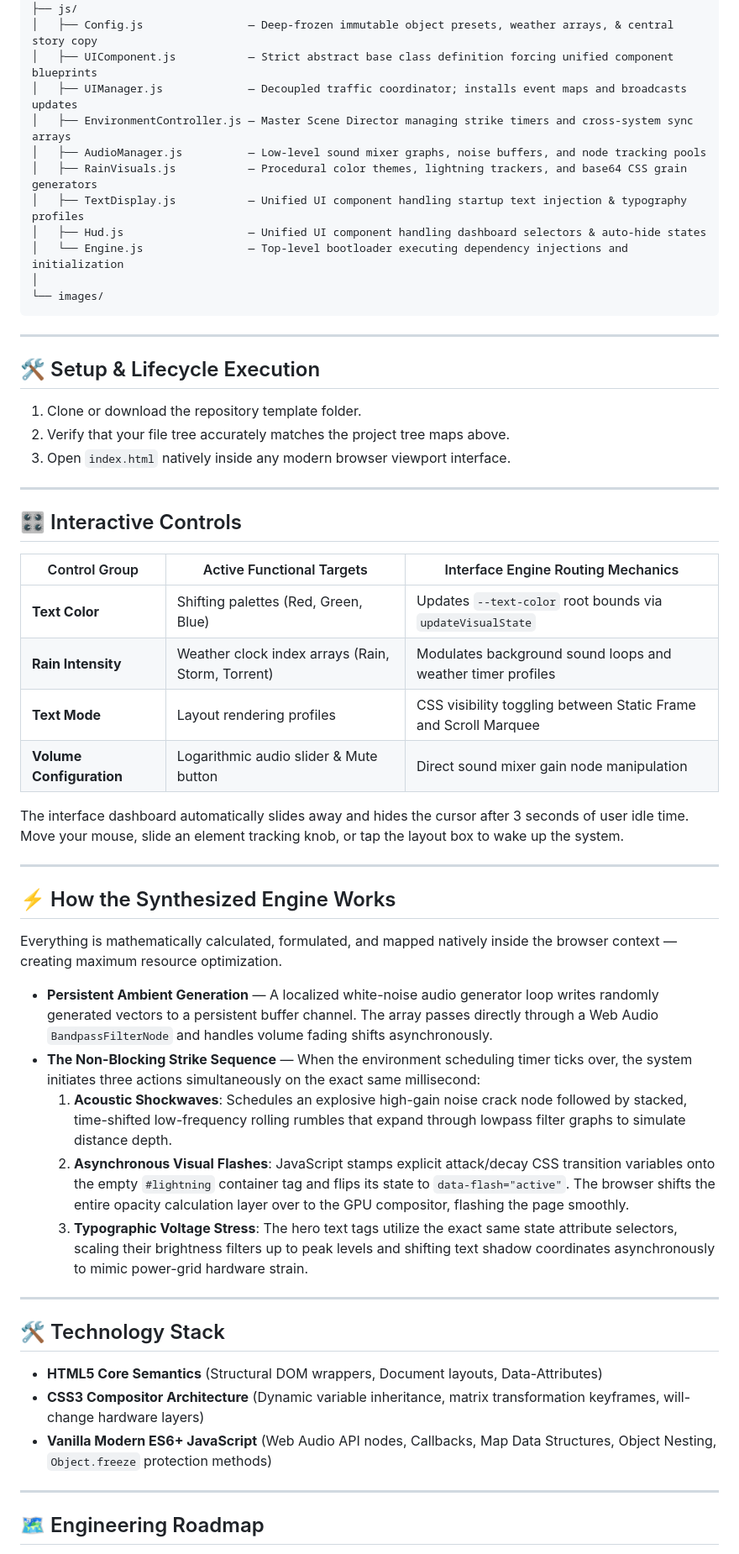
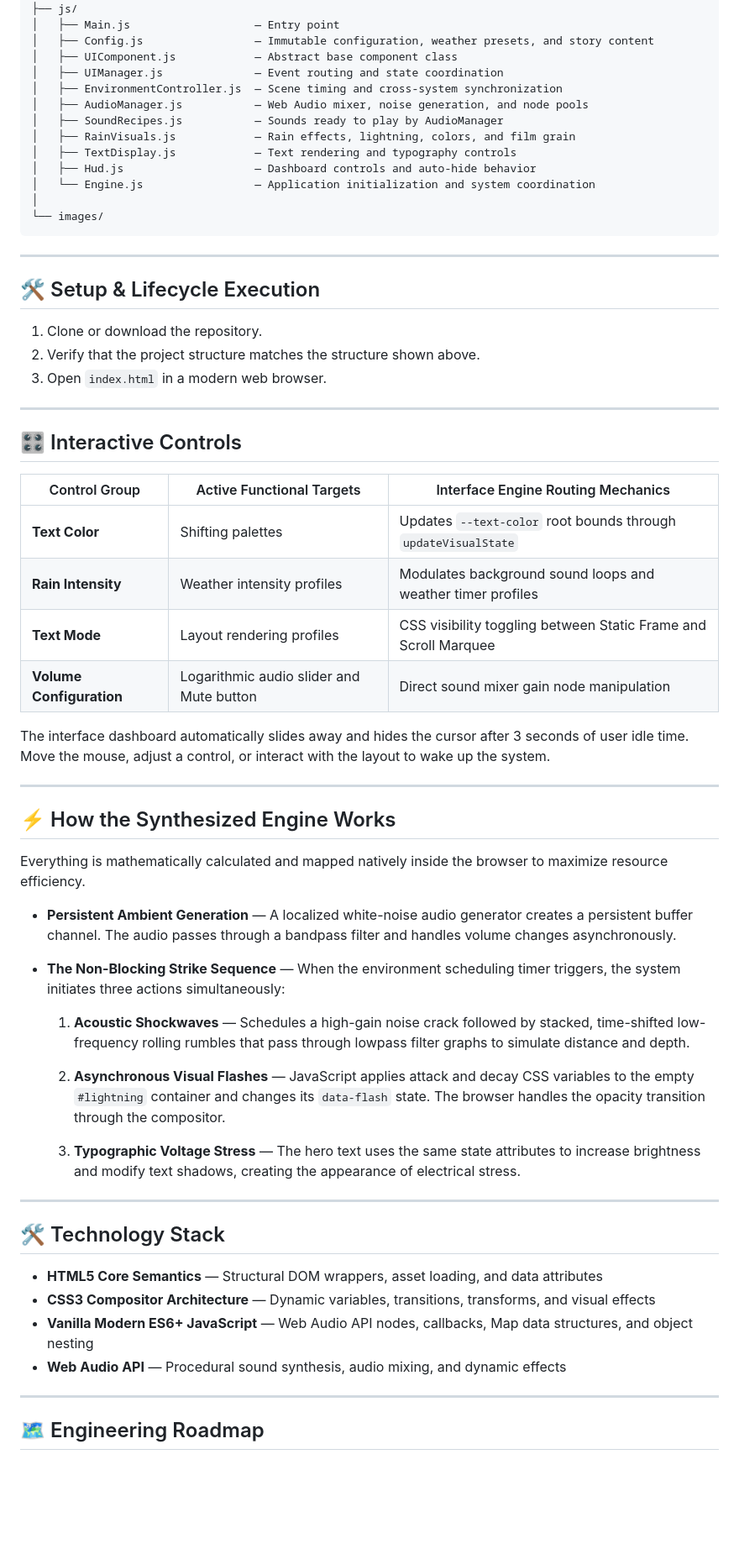
Before and after one commit to garysgray/drenched, a Markdown page: README.md, the part around one of its changes. Shown at 84% size. GitHub-like rendering; blank space fills up the shorter version.

````diff
--- a/README.md
+++ b/README.md
@@ -37,14 +36,16 @@ Rain/
 │
 ├── js/
-│   ├── Config.js                — Deep-frozen immutable object presets, weather arrays, & central story copy
-│   ├── UIComponent.js           — Strict abstract base class definition forcing unified component blueprints
-│   ├── UIManager.js             — Decoupled traffic coordinator; installs event maps and broadcasts updates
-│   ├── EnvironmentController.js — Master Scene Director managing strike timers and cross-system sync arrays
-│   ├── AudioManager.js          — Low-level sound mixer graphs, noise buffers, and node tracking pools
-│   ├── RainVisuals.js           — Procedural color themes, lightning trackers, and base64 CSS grain generators
-│   ├── TextDisplay.js           — Unified UI component handling startup text injection & typography profiles
-│   ├── Hud.js                   — Unified UI component handling dashboard selectors & auto-hide states
-│   └── Engine.js                — Top-level bootloader executing dependency injections and initialization
+│   ├── Main.js                   — Entry point
+│   ├── Config.js                 — Immutable configuration, weather presets, and story content
+│   ├── UIComponent.js            — Abstract base component class
+│   ├── UIManager.js              — Event routing and state coordination
+│   ├── EnvironmentController.js  — Scene timing and cross-system synchronization
+│   ├── AudioManager.js           — Web Audio mixer, noise generation, and node pools
+│   ├── SoundRecipes.js           — Sounds ready to play by AudioManager
+│   ├── RainVisuals.js            — Rain effects, lightning, colors, and film grain
+│   ├── TextDisplay.js            — Text rendering and typography controls
+│   ├── Hud.js                    — Dashboard controls and auto-hide behavior
+│   └── Engine.js                 — Application initialization and system coordination
 │
 └── images/
 ```
@@ -53,9 +54,9 @@ Rain/
 
 ## 🛠️ Setup & Lifecycle Execution
 
-1. Clone or download the repository template folder.
-2. Verify that your file tree accurately matches the project tree maps above.
-3. Open `index.html` natively inside any modern browser viewport interface.
+1. Clone or download the repository.
+2. Verify that the project structure matches the structure shown above.
+3. Open `index.html` in a modern web browser.
 
 ---
 
@@ -63,32 +64,37 @@ Rain/
 
 | Control Group | Active Functional Targets | Interface Engine Routing Mechanics |
 |---|---|---|
-| **Text Color** | Shifting palettes (Red, Green, Blue) | Updates `--text-color` root bounds via `updateVisualState` |
-| **Rain Intensity** | Weather clock index arrays (Rain, Storm, Torrent) | Modulates background sound loops and weather timer profiles |
+| **Text Color** | Shifting palettes | Updates `--text-color` root bounds through `updateVisualState` |
+| **Rain Intensity** | Weather intensity profiles | Modulates background sound loops and weather timer profiles |
 | **Text Mode** | Layout rendering profiles | CSS visibility toggling between Static Frame and Scroll Marquee |
-| **Volume Configuration** | Logarithmic audio slider & Mute button | Direct sound mixer gain node manipulation |
+| **Volume Configuration** | Logarithmic audio slider and Mute button | Direct sound mixer gain node manipulation |
 
-The interface dashboard automatically slides away and hides the cursor after 3 seconds of user idle time. Move your mouse, slide an element tracking knob, or tap the layout box to wake up the system.
+The interface dashboard automatically slides away and hides the cursor after 3 seconds of user idle time. Move the mouse, adjust a control, or interact with the layout to wake up the system.
 
 ---
 
 ## ⚡ How the Synthesized Engine Works
 
-Everything is mathematically calculated, formulated, and mapped natively inside the browser context — creating maximum resource optimization.
+Everything is mathematically calculated and mapped natively inside the browser to maximize resource efficiency.
 
-- **Persistent Ambient Generation** — A localized white-noise audio generator loop writes randomly generated vectors to a persistent buffer channel. The array passes directly through a Web Audio `BandpassFilterNode` and handles volume fading shifts asynchronously.
-- **The Non-Blocking Strike Sequence** — When the environment scheduling timer ticks over, the system initiates three actions simultaneously on the exact same millisecond:
-  1. **Acoustic Shockwaves**: Schedules an explosive high-gain noise crack node followed by stacked, time-shifted low-frequency rolling rumbles that expand through lowpass filter graphs to simulate distance depth.
-  2. **Asynchronous Visual Flashes**: JavaScript stamps explicit attack/decay CSS transition variables onto the empty `#lightning` container tag and flips its state to `data-flash="active"`. The browser shifts the entire opacity calculation layer over to the GPU compositor, flashing the page smoothly.
-  3. **Typographic Voltage Stress**: The hero text tags utilize the exact same state attribute selectors, scaling their brightness filters up to peak levels and shifting text shadow coordinates asynchronously to mimic power-grid hardware strain.
+- **Persistent Ambient Generation** — A localized white-noise audio generator creates a persistent buffer channel. The audio passes through a bandpass filter and handles volume changes asynchronously.
+
+- **The Non-Blocking Strike Sequence** — When the environment scheduling timer triggers, the system initiates three actions simultaneously:
+
+  1. **Acoustic Shockwaves** — Schedules a high-gain noise crack followed by stacked, time-shifted low-frequency rolling rumbles that pass through lowpass filter graphs to simulate distance and depth.
+
+  2. **Asynchronous Visual Flashes** — JavaScript applies attack and decay CSS variables to the empty `#lightning` container and changes its `data-flash` state. The browser handles the opacity transition through the compositor.
+
+  3. **Typographic Voltage Stress** — The hero text uses the same state attributes to increase brightness and modify text shadows, creating the appearance of electrical stress.
 
 ---
 
 ## 🛠️ Technology Stack
 
-- **HTML5 Core Semantics** (Structural DOM wrappers, Document layouts, Data-Attributes)
-- **CSS3 Compositor Architecture** (Dynamic variable inheritance, matrix transformation keyframes, will-change hardware layers)
-- **Vanilla Modern ES6+ JavaScript** (Web Audio API nodes, Callbacks, Map Data Structures, Object Nesting, `Object.freeze` protection methods)
+- **HTML5 Core Semantics** — Structural DOM wrappers, asset loading, and data attributes
+- **CSS3 Compositor Architecture** — Dynamic variables, transitions, transforms, and visual effects
+- **Vanilla Modern ES6+ JavaScript** — Web Audio API nodes, callbacks, Map data structures, and object nesting
+- **Web Audio API** — Procedural sound synthesis, audio mixing, and dynamic effects
 
 ---
 
````
Also changed, not shown: other parts of README.md (+10 -18 lines).
